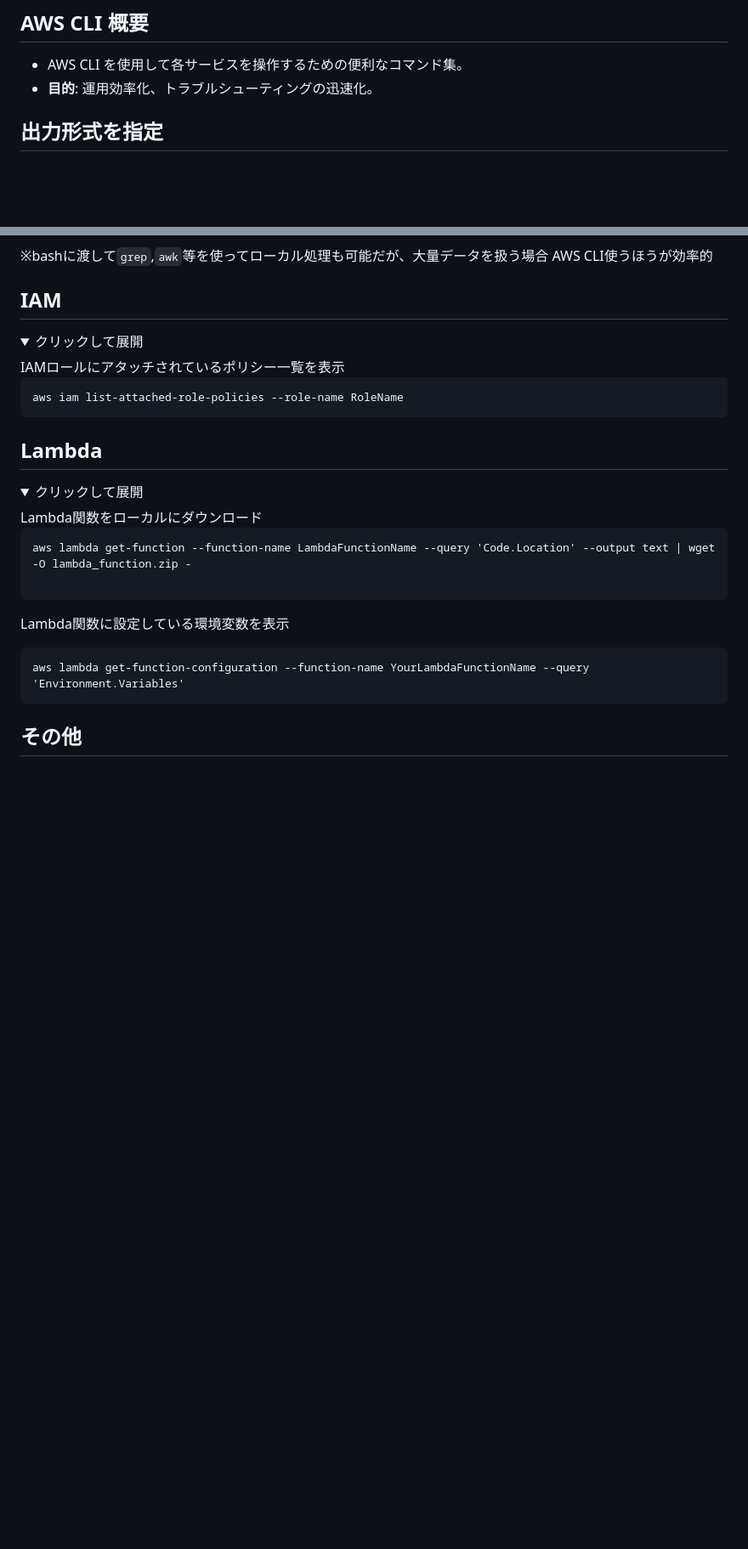
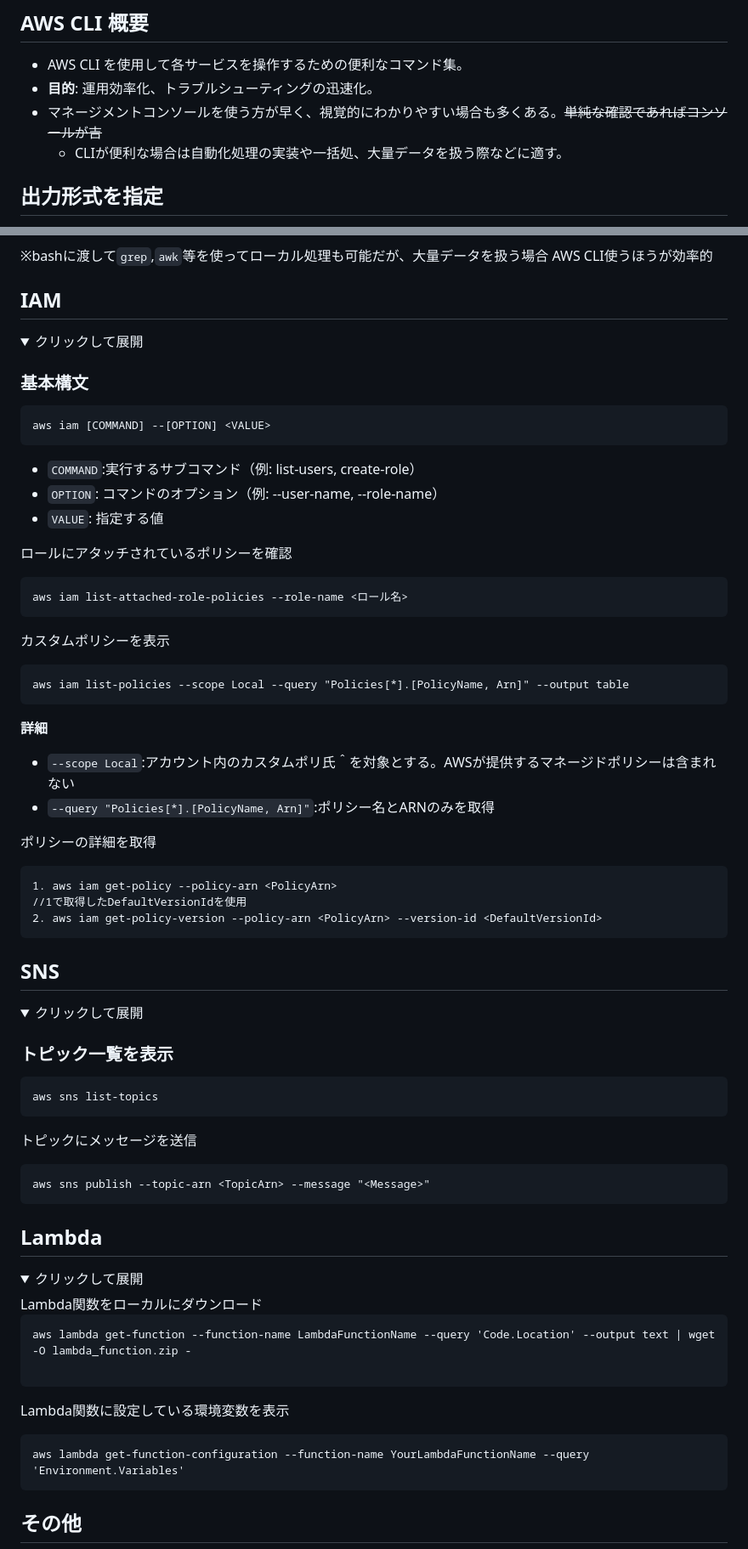
Before and after one commit to ohno0628/brillio-training, a Markdown page: tips/commands/aws.md, 2 parts joined by grey strips. Shown at 85% size. Rendered like a GitHub page; folded sections open; blank space fills up the shorter version.

Commit message:
aws cli  update

````diff
--- a/tips/commands/aws.md
+++ b/tips/commands/aws.md
@@ -3,6 +3,11 @@
 ## AWS CLI 概要
 - AWS CLI を使用して各サービスを操作するための便利なコマンド集。
 - **目的**: 運用効率化、トラブルシューティングの迅速化。
+- マネージメントコンソールを使う方が早く、視覚的にわかりやすい場合も多くある。~~単純な確認であればコンソールが吉~~
+  - CLIが便利な場合は自動化処理の実装や一括処、大量データを扱う際などに適す。
+
+
+
 
 ## 出力形式を指定
 AWS CLIの出力形式はConfig設定時に指定した形式で出力される。
@@ -140,12 +145,57 @@ AWS CLI使うほうが効率的
 ## IAM
 <details>
 <summary>クリックして展開</summary>
-IAMロールにアタッチされているポリシー一覧を表示
+
+### 基本構文
 
 ```
-aws iam list-attached-role-policies --role-name RoleName
+aws iam [COMMAND] --[OPTION] <VALUE>
+```
+
+- `COMMAND`:実行するサブコマンド（例: list-users, create-role）
+- `OPTION`: コマンドのオプション（例: --user-name, --role-name）
+- `VALUE`: 指定する値
+
+ロールにアタッチされているポリシーを確認
+```
+aws iam list-attached-role-policies --role-name <ロール名>
+```
+
+カスタムポリシーを表示
+```
+aws iam list-policies --scope Local --query "Policies[*].[PolicyName, Arn]" --output table
+```
+**詳細**
+- `--scope Local`:アカウント内のカスタムポリ氏＾を対象とする。AWSが提供するマネージドポリシーは含まれない
+- `--query "Policies[*].[PolicyName, Arn]"`:ポリシー名とARNのみを取得
+
+
+ポリシーの詳細を取得
+```
+1. aws iam get-policy --policy-arn <PolicyArn>
+//1で取得したDefaultVersionIdを使用
+2. aws iam get-policy-version --policy-arn <PolicyArn> --version-id <DefaultVersionId>
+```
+
+</details>
+
+## SNS
+<details>
+<summary>クリックして展開</summary>
+
+### トピック一覧を表示
+
+```
+aws sns list-topics
+```
+
+トピックにメッセージを送信
+```
+aws sns publish --topic-arn <TopicArn> --message "<Message>"
 ```
 </details>
+
+
 
 ## Lambda
 <details>
````
